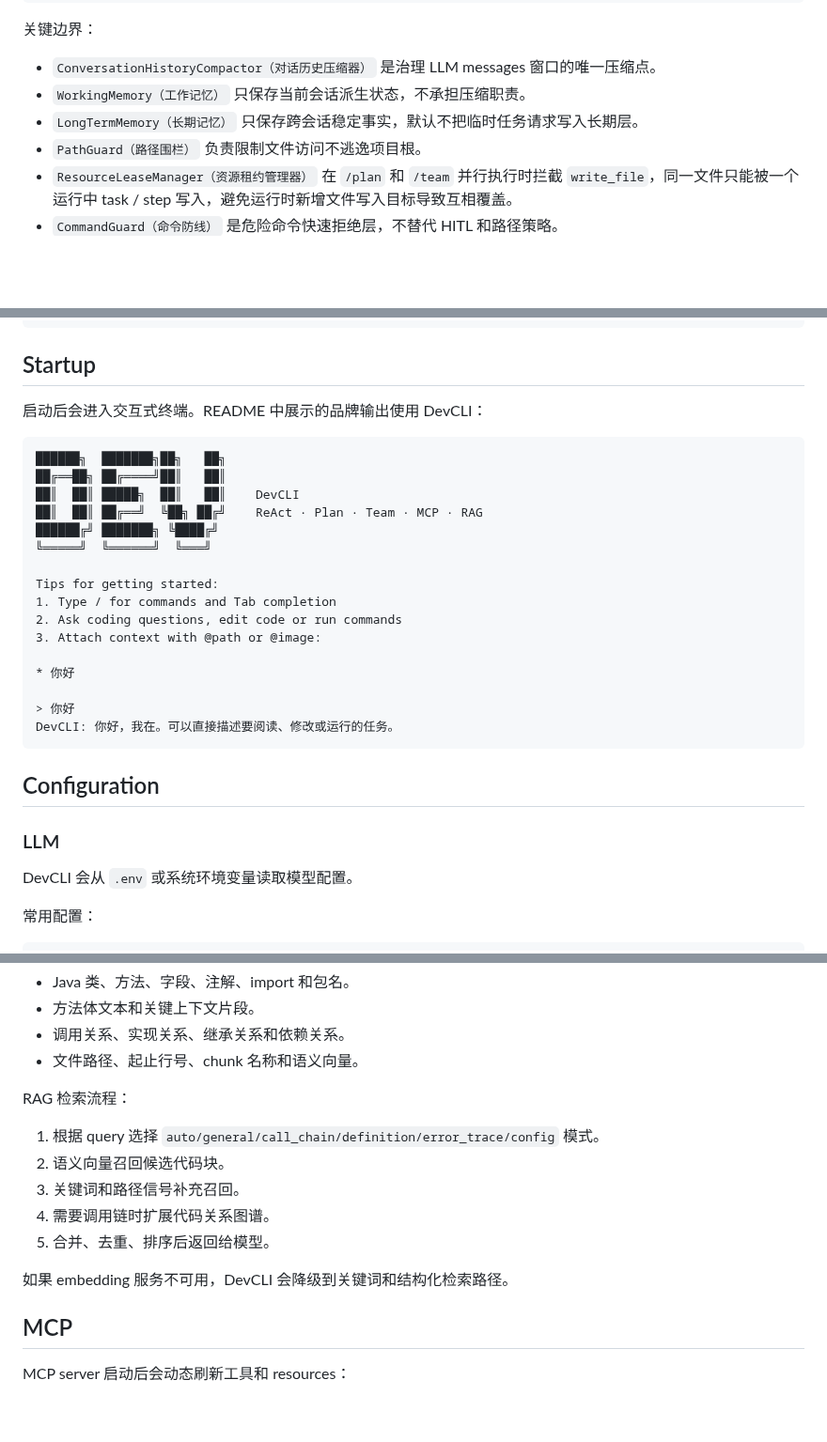
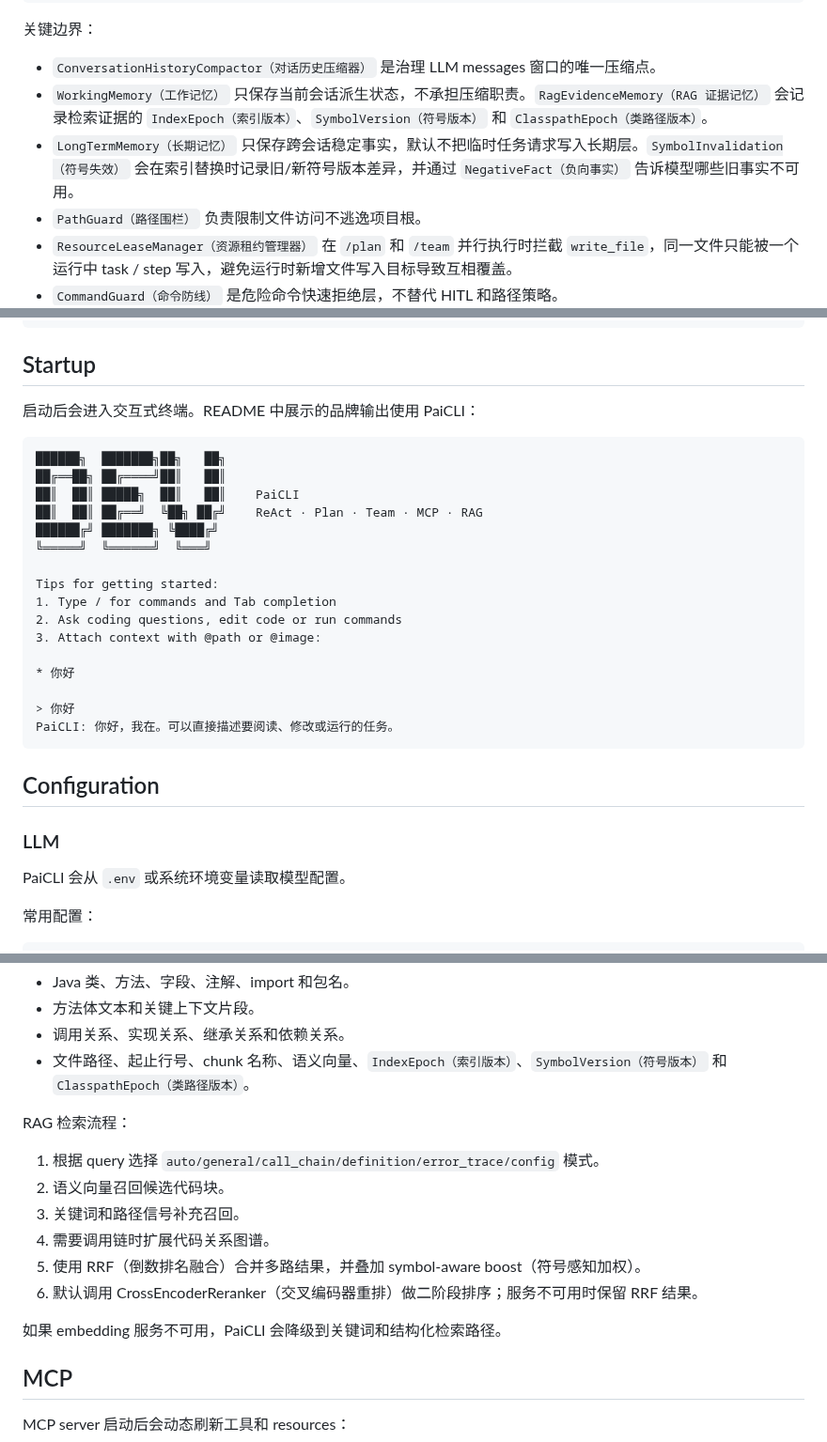
Before and after one commit to shawns-yao/DevCLI, a Markdown page: README.md, 3 parts joined by grey strips. Shown at 94% size. Drawn GitHub-style; blank space fills up the shorter version.

````diff
--- a/README.md
+++ b/README.md
@@ -57,8 +59,8 @@ Main
 关键边界：
 
 - `ConversationHistoryCompactor（对话历史压缩器）` 是治理 LLM messages 窗口的唯一压缩点。
-- `WorkingMemory（工作记忆）` 只保存当前会话派生状态，不承担压缩职责。
-- `LongTermMemory（长期记忆）` 只保存跨会话稳定事实，默认不把临时任务请求写入长期层。
+- `WorkingMemory（工作记忆）` 只保存当前会话派生状态，不承担压缩职责。`RagEvidenceMemory（RAG 证据记忆）` 会记录检索证据的 `IndexEpoch（索引版本）`、`SymbolVersion（符号版本）` 和 `ClasspathEpoch（类路径版本）`。
+- `LongTermMemory（长期记忆）` 只保存跨会话稳定事实，默认不把临时任务请求写入长期层。`SymbolInvalidation（符号失效）` 会在索引替换时记录旧/新符号版本差异，并通过 `NegativeFact（负向事实）` 告诉模型哪些旧事实不可用。
 - `PathGuard（路径围栏）` 负责限制文件访问不逃逸项目根。
 - `ResourceLeaseManager（资源租约管理器）` 在 `/plan` 和 `/team` 并行执行时拦截 `write_file`，同一文件只能被一个运行中 task / step 写入，避免运行时新增文件写入目标导致互相覆盖。
 - `CommandGuard（命令防线）` 是危险命令快速拒绝层，不替代 HITL 和路径策略。
@@ -136,12 +142,12 @@ mvn clean compile exec:java -Dexec.mainClass="com.paicli.cli.Main"
 
 ## Startup
 
-启动后会进入交互式终端。README 中展示的品牌输出使用 DevCLI：
+启动后会进入交互式终端。README 中展示的品牌输出使用 PaiCLI：
 
 ```text
 ██████╗  ███████╗██╗   ██╗
 ██╔══██╗ ██╔════╝██║   ██║
-██║  ██║ █████╗  ██║   ██║    DevCLI
+██║  ██║ █████╗  ██║   ██║    PaiCLI
 ██║  ██║ ██╔══╝  ╚██╗ ██╔╝    ReAct · Plan · Team · MCP · RAG
 ██████╔╝ ███████╗ ╚████╔╝
 ╚═════╝  ╚══════╝  ╚═══╝
@@ -154,14 +160,14 @@ Tips for getting started:
 * 你好
 
 > 你好
-DevCLI: 你好，我在。可以直接描述要阅读、修改或运行的任务。
+PaiCLI: 你好，我在。可以直接描述要阅读、修改或运行的任务。
 ```
 
 ## Configuration
 
 ### LLM
 
-DevCLI 会从 `.env` 或系统环境变量读取模型配置。
+PaiCLI 会从 `.env` 或系统环境变量读取模型配置。
 
 常用配置：
 
@@ -473,7 +493,7 @@ RAG 索引内容：
 - Java 类、方法、字段、注解、import 和包名。
 - 方法体文本和关键上下文片段。
 - 调用关系、实现关系、继承关系和依赖关系。
-- 文件路径、起止行号、chunk 名称和语义向量。
+- 文件路径、起止行号、chunk 名称、语义向量、`IndexEpoch（索引版本）`、`SymbolVersion（符号版本）` 和 `ClasspathEpoch（类路径版本）`。
 
 RAG 检索流程：
 
@@ -481,9 +501,10 @@ RAG 检索流程：
 2. 语义向量召回候选代码块。
 3. 关键词和路径信号补充召回。
 4. 需要调用链时扩展代码关系图谱。
-5. 合并、去重、排序后返回给模型。
+5. 使用 RRF（倒数排名融合）合并多路结果，并叠加 symbol-aware boost（符号感知加权）。
+6. 默认调用 CrossEncoderReranker（交叉编码器重排）做二阶段排序；服务不可用时保留 RRF 结果。
 
-如果 embedding 服务不可用，DevCLI 会降级到关键词和结构化检索路径。
+如果 embedding 服务不可用，PaiCLI 会降级到关键词和结构化检索路径。
 
 ## MCP
 
````
Also changed, not shown: other parts of README.md (+40 -20 lines), images/Snipaste_2026-05-20_16-57-44.png (added), 1 other file.
